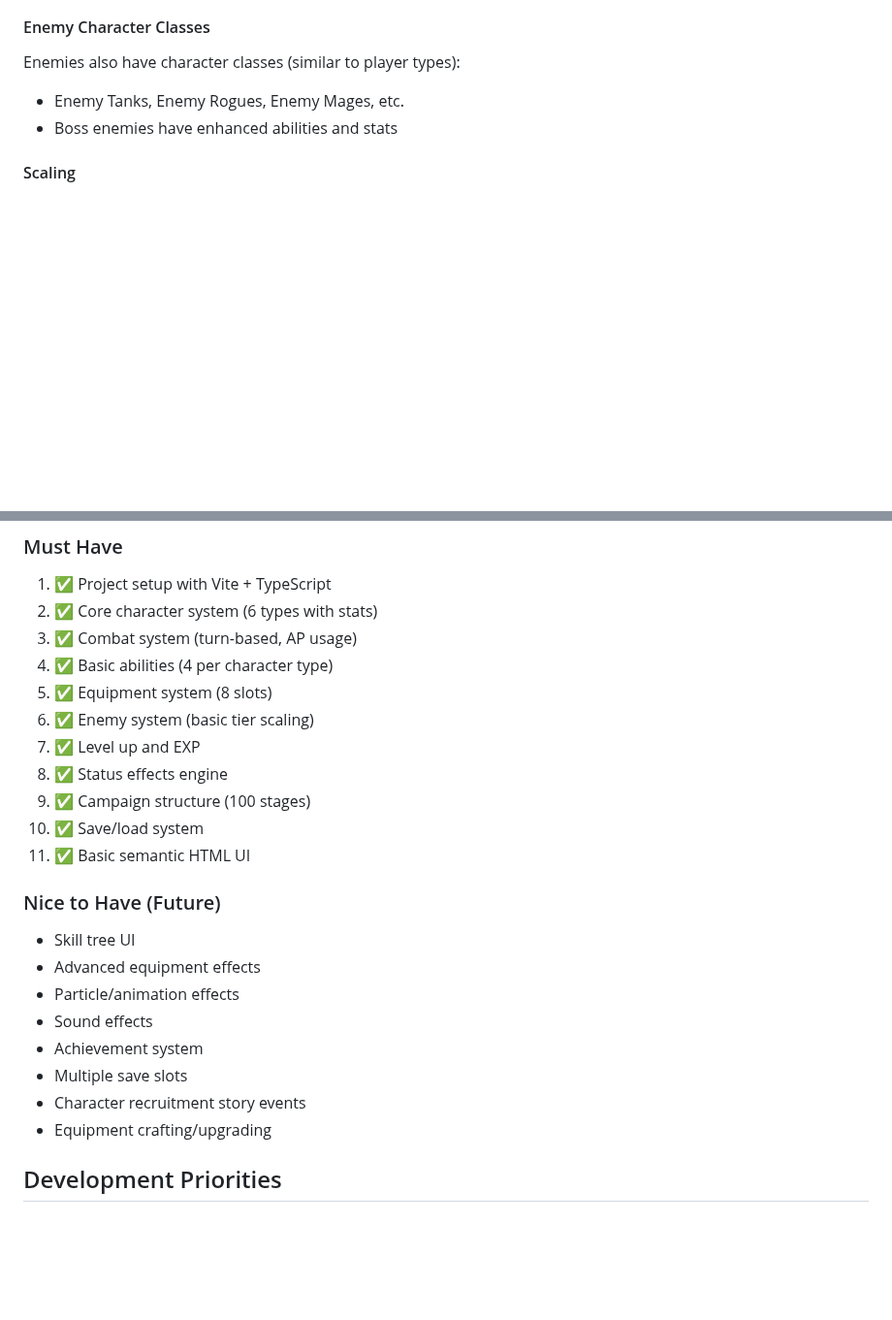
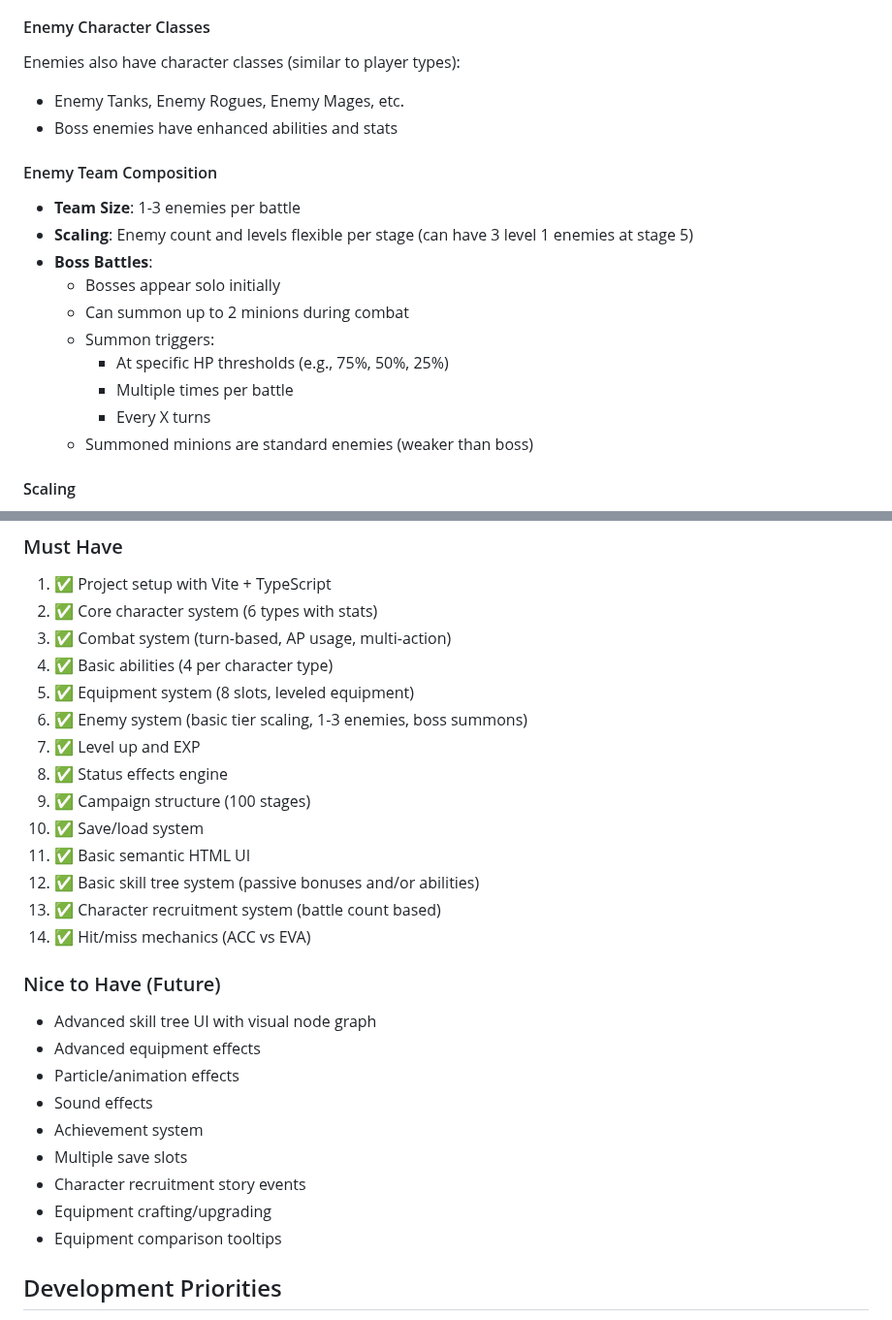
Before and after one commit to XEonAX/ANXRPG, a Markdown page: GAME_DESIGN.md, 2 parts joined by grey strips. Shown at 97% size. Drawn GitHub-style; blank space fills up the shorter version.

```diff
--- a/GAME_DESIGN.md
+++ b/GAME_DESIGN.md
@@ -154,6 +186,18 @@ At extremely high levels, additional equipment slots unlock (exact mechanics TBD
 Enemies also have character classes (similar to player types):
 - Enemy Tanks, Enemy Rogues, Enemy Mages, etc.
 - Boss enemies have enhanced abilities and stats
+
+#### Enemy Team Composition
+- **Team Size**: 1-3 enemies per battle
+- **Scaling**: Enemy count and levels flexible per stage (can have 3 level 1 enemies at stage 5)
+- **Boss Battles**:
+  - Bosses appear solo initially
+  - Can summon up to 2 minions during combat
+  - Summon triggers:
+    - At specific HP thresholds (e.g., 75%, 50%, 25%)
+    - Multiple times per battle
+    - Every X turns
+  - Summoned minions are standard enemies (weaker than boss)
 
 #### Scaling
 - Stats and damage scale dramatically from Tier 1 to Tier 7
@@ -235,18 +305,21 @@ Procedural generation combining tier + type + modifier
 ### Must Have
 1. ✅ Project setup with Vite + TypeScript
 2. ✅ Core character system (6 types with stats)
-3. ✅ Combat system (turn-based, AP usage)
+3. ✅ Combat system (turn-based, AP usage, multi-action)
 4. ✅ Basic abilities (4 per character type)
-5. ✅ Equipment system (8 slots)
-6. ✅ Enemy system (basic tier scaling)
+5. ✅ Equipment system (8 slots, leveled equipment)
+6. ✅ Enemy system (basic tier scaling, 1-3 enemies, boss summons)
 7. ✅ Level up and EXP
 8. ✅ Status effects engine
 9. ✅ Campaign structure (100 stages)
 10. ✅ Save/load system
 11. ✅ Basic semantic HTML UI
+12. ✅ Basic skill tree system (passive bonuses and/or abilities)
+13. ✅ Character recruitment system (battle count based)
+14. ✅ Hit/miss mechanics (ACC vs EVA)
 
 ### Nice to Have (Future)
-- Skill tree UI
+- Advanced skill tree UI with visual node graph
 - Advanced equipment effects
 - Particle/animation effects
 - Sound effects
@@ -254,6 +327,7 @@ Procedural generation combining tier + type + modifier
 - Multiple save slots
 - Character recruitment story events
 - Equipment crafting/upgrading
+- Equipment comparison tooltips
 
 ## Development Priorities
 
```
Also changed, not shown: other parts of GAME_DESIGN.md (+66 -8 lines), IMPLEMENTATION_PLAN.md (+48 -14 lines).
